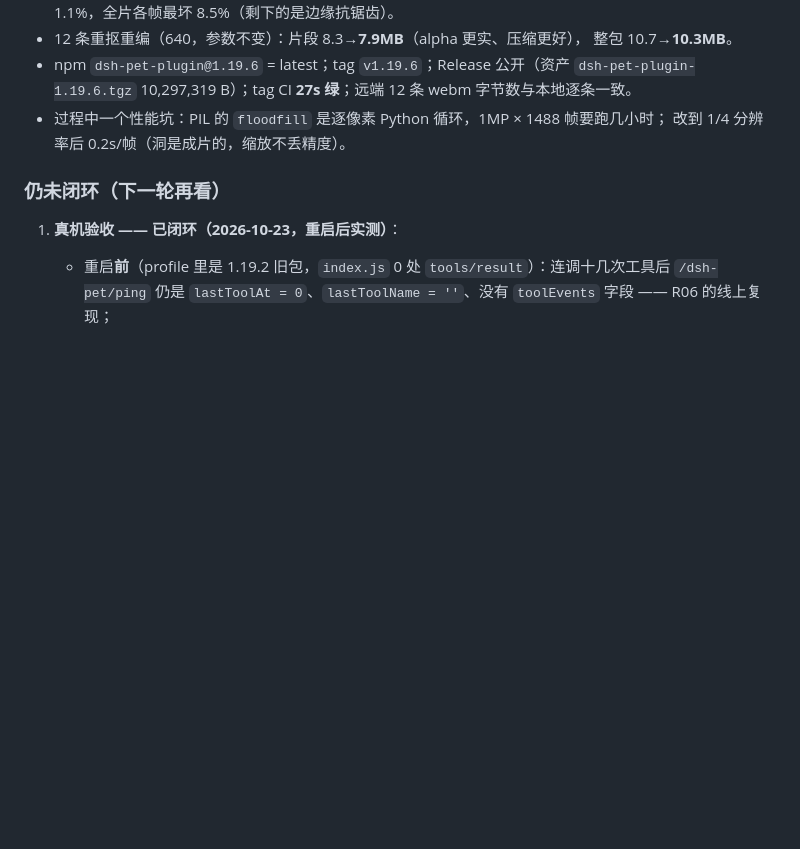
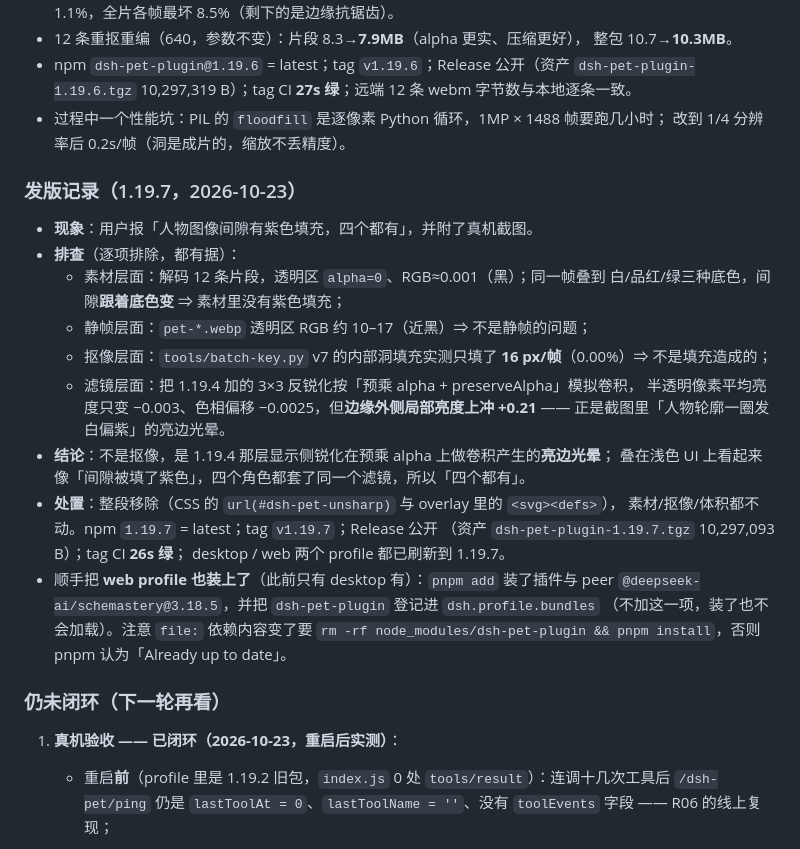
Before and after one commit to zuoyunlai/dsh-pet-plugin, a Markdown page: FANFEED-senior-review-2026-10-23.md, the part around the change. GitHub-like rendering; blank space fills up the shorter version.

Commit message:
docs: 记录 1.19.7（紫色填充的四项排查与真因）、web profile 安装

```diff
--- a/FANFEED-senior-review-2026-10-23.md
+++ b/FANFEED-senior-review-2026-10-23.md
@@ -605,6 +605,29 @@ Refusing to write: the edited package.json would not parse. Nothing changed.
 - 过程中一个性能坑：PIL 的 `floodfill` 是逐像素 Python 循环，1MP × 1488 帧要跑几小时；
   改到 1/4 分辨率后 0.2s/帧（洞是成片的，缩放不丢精度）。
 
+### 发版记录（1.19.7，2026-10-23）
+
+- **现象**：用户报「人物图像间隙有紫色填充，四个都有」，并附了真机截图。
+- **排查**（逐项排除，都有据）：
+  - 素材层面：解码 12 条片段，透明区 `alpha=0`、RGB≈0.001（黑）；同一帧叠到
+    白/品红/绿三种底色，间隙**跟着底色变** ⇒ 素材里没有紫色填充；
+  - 静帧层面：`pet-*.webp` 透明区 RGB 约 10–17（近黑）⇒ 不是静帧的问题；
+  - 抠像层面：`tools/batch-key.py` v7 的内部洞填充实测只填了 **16 px/帧**（0.00%）⇒
+    不是填充造成的；
+  - 滤镜层面：把 1.19.4 加的 3×3 反锐化按「预乘 alpha + preserveAlpha」模拟卷积，
+    半透明像素平均亮度只变 −0.003、色相偏移 −0.0025，但**边缘外侧局部亮度上冲 +0.21** ——
+    正是截图里「人物轮廓一圈发白偏紫」的亮边光晕。
+- **结论**：不是抠像，是 1.19.4 那层显示侧锐化在预乘 alpha 上做卷积产生的**亮边光晕**；
+  叠在浅色 UI 上看起来像「间隙被填了紫色」，四个角色都套了同一个滤镜，所以「四个都有」。
+- **处置**：整段移除（CSS 的 `url(#dsh-pet-unsharp)` 与 overlay 里的 `<svg><defs>`），
+  素材/抠像/体积都不动。npm `1.19.7` = latest；tag `v1.19.7`；Release 公开
+  （资产 `dsh-pet-plugin-1.19.7.tgz` 10,297,093 B）；tag CI **26s 绿**；
+  desktop / web 两个 profile 都已刷新到 1.19.7。
+- 顺手把 **web profile 也装上了**（此前只有 desktop 有）：`pnpm add` 装了插件与 peer
+  `@deepseek-ai/schemastery@3.18.5`，并把 `dsh-pet-plugin` 登记进 `dsh.profile.bundles`
+  （不加这一项，装了也不会加载）。注意 `file:` 依赖内容变了要 `rm -rf node_modules/dsh-pet-plugin
+  && pnpm install`，否则 pnpm 认为「Already up to date」。
+
 ### 仍未闭环（下一轮再看）
 
 1. **真机验收 —— 已闭环（2026-10-23，重启后实测）**：
```
